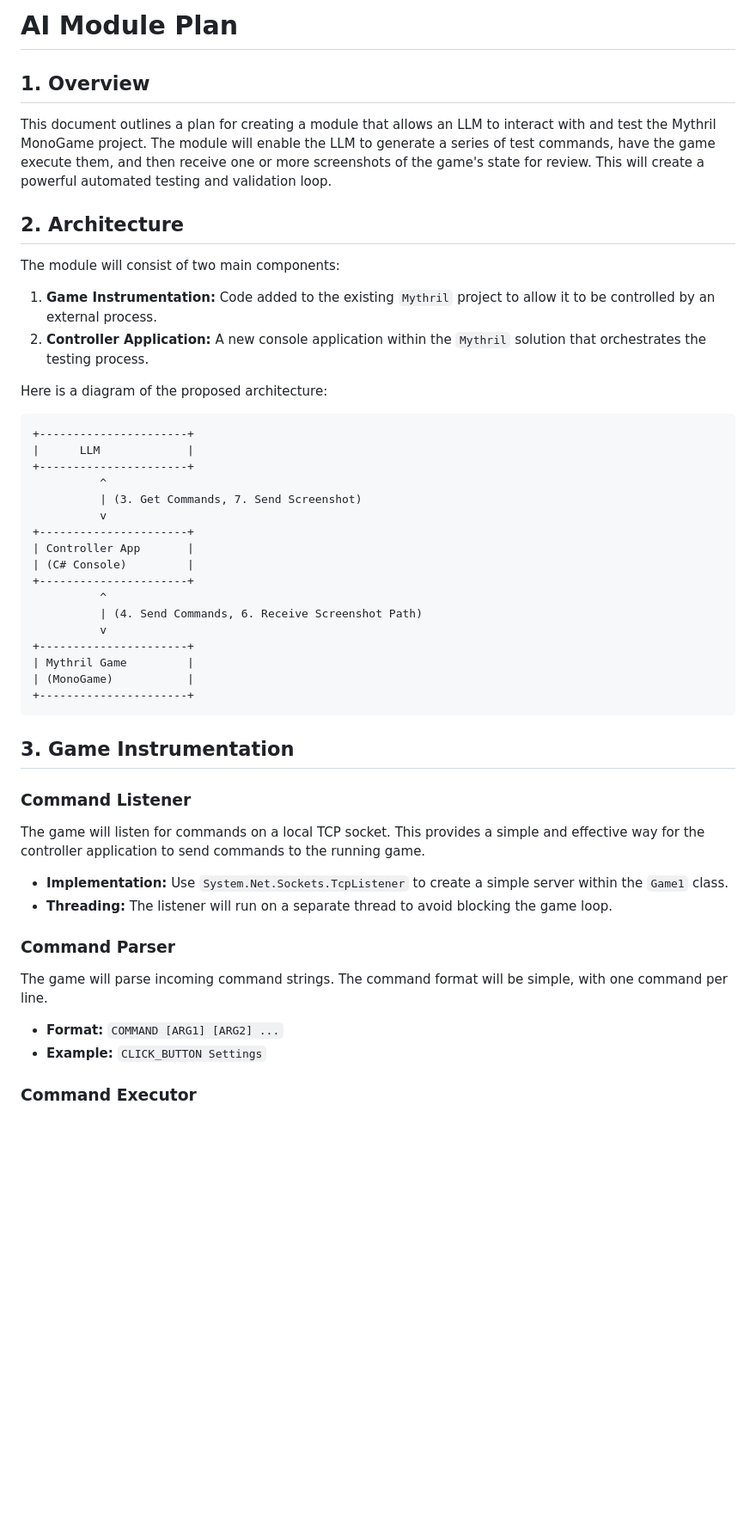
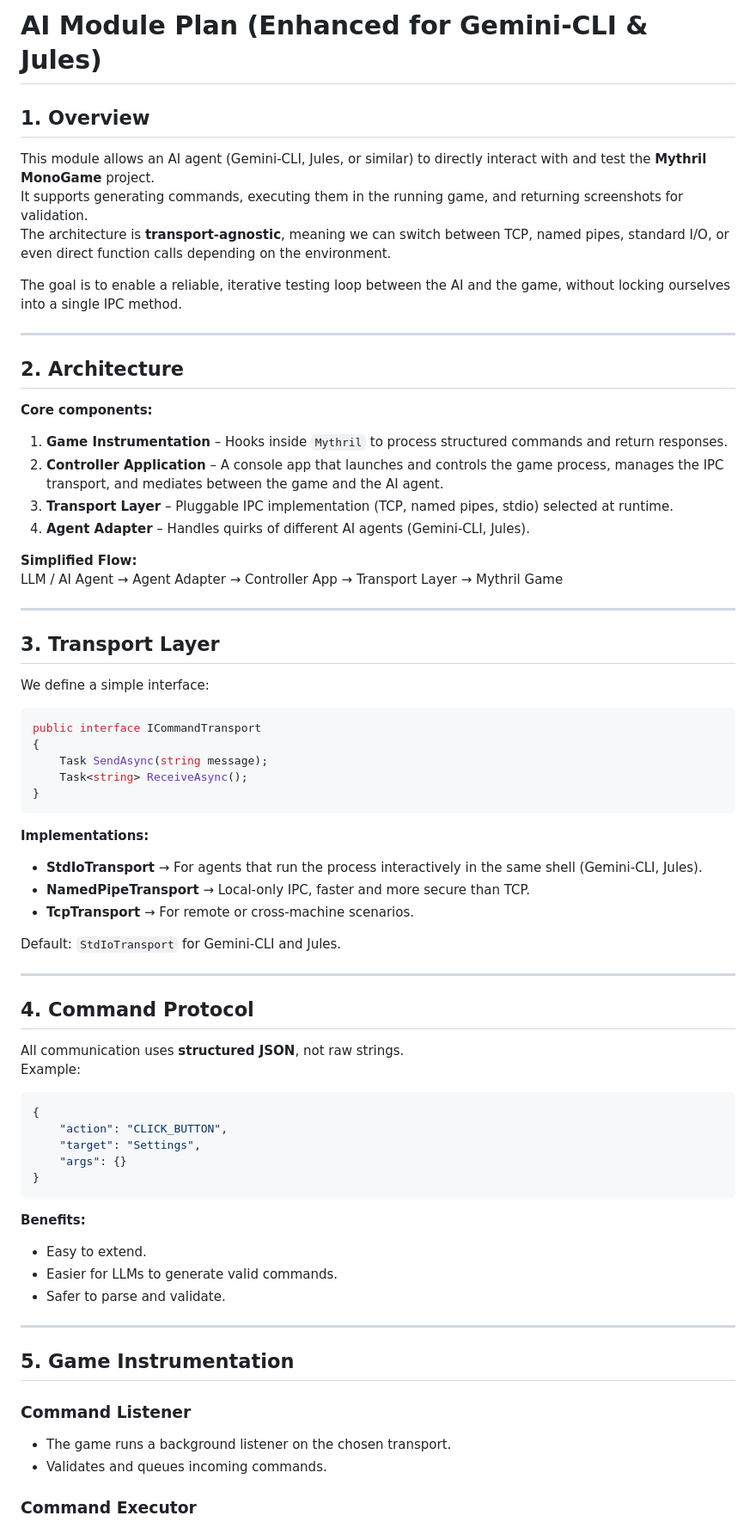
Before and after one commit to DerekGooding/Mythril, a Markdown page: ai_module_plan.md, the part around the change printed below. Shown: that part at 86% size. Rendered like a GitHub page; blank space fills up the shorter version.

Commit message:
enhanced

````diff
--- a/ai_module_plan.md
+++ b/ai_module_plan.md
@@ -1,52 +1,73 @@
-# AI Module Plan
+# AI Module Plan (Enhanced for Gemini-CLI & Jules)
 
 ## 1. Overview
 
-This document outlines a plan for creating a module that allows an LLM to interact with and test the Mythril MonoGame project. The module will enable the LLM to generate a series of test commands, have the game execute them, and then receive one or more screenshots of the game's state for review. This will create a powerful automated testing and validation loop.
+This module allows an AI agent (Gemini-CLI, Jules, or similar) to directly interact with and test the **Mythril MonoGame** project.
+It supports generating commands, executing them in the running game, and returning screenshots for validation.
+The architecture is **transport-agnostic**, meaning we can switch between TCP, named pipes, standard I/O, or even direct function calls depending on the environment.
+
+The goal is to enable a reliable, iterative testing loop between the AI and the game, without locking ourselves into a single IPC method.
+
+---
 
 ## 2. Architecture
 
-The module will consist of two main components:
+**Core components:**
 
-1.  **Game Instrumentation:** Code added to the existing `Mythril` project to allow it to be controlled by an external process.
-2.  **Controller Application:** A new console application within the `Mythril` solution that orchestrates the testing process.
+1. **Game Instrumentation** – Hooks inside `Mythril` to process structured commands and return responses.
+2. **Controller Application** – A console app that launches and controls the game process, manages the IPC transport, and mediates between the game and the AI agent.
+3. **Transport Layer** – Pluggable IPC implementation (TCP, named pipes, stdio) selected at runtime.
+4. **Agent Adapter** – Handles quirks of different AI agents (Gemini-CLI, Jules).
 
-Here is a diagram of the proposed architecture:
+**Simplified Flow:**
+LLM / AI Agent → Agent Adapter → Controller App → Transport Layer → Mythril Game
 
-```
-+----------------------+
-|      LLM             |
-+----------------------+
-          ^
-          | (3. Get Commands, 7. Send Screenshot)
-          v
-+----------------------+
-| Controller App       |
-| (C# Console)         |
-+----------------------+
-          ^
-          | (4. Send Commands, 6. Receive Screenshot Path)
-          v
-+----------------------+
-| Mythril Game         |
-| (MonoGame)           |
-+----------------------+
+---
+
+## 3. Transport Layer
+
+We define a simple interface:
+
+```csharp
+public interface ICommandTransport
+{
+    Task SendAsync(string message);
+    Task<string> ReceiveAsync();
+}
 ```
 
-## 3. Game Instrumentation
+**Implementations:**
+- **StdIoTransport** → For agents that run the process interactively in the same shell (Gemini-CLI, Jules).
+- **NamedPipeTransport** → Local-only IPC, faster and more secure than TCP.
+- **TcpTransport** → For remote or cross-machine scenarios.
+
+Default: `StdIoTransport` for Gemini-CLI and Jules.
+
+---
+
+## 4. Command Protocol
+
+All communication uses **structured JSON**, not raw strings.
+Example:
+```json
+{
+    "action": "CLICK_BUTTON",
+    "target": "Settings",
+    "args": {}
+}
+```
+
+**Benefits:**
+- Easy to extend.
+- Easier for LLMs to generate valid commands.
+- Safer to parse and validate.
+
+---
+
+## 5. Game Instrumentation
 
 ### Command Listener
-
-The game will listen for commands on a local TCP socket. This provides a simple and effective way for the controller application to send commands to the running game.
-
-*   **Implementation:** Use `System.Net.Sockets.TcpListener` to create a simple server within the `Game1` class.
-*   **Threading:** The listener will run on a separate thread to avoid blocking the game loop.
-
-### Command Parser
-
-The game will parse incoming command strings. The command format will be simple, with one command per line.
-
-*   **Format:** `COMMAND [ARG1] [ARG2] ...`
-*   **Example:** `CLICK_BUTTON Settings`
+- The game runs a background listener on the chosen transport.
+- Validates and queues incoming commands.
 
 ### Command Executor
````
Also changed, not shown: other parts of ai_module_plan.md (+58 -55 lines).
